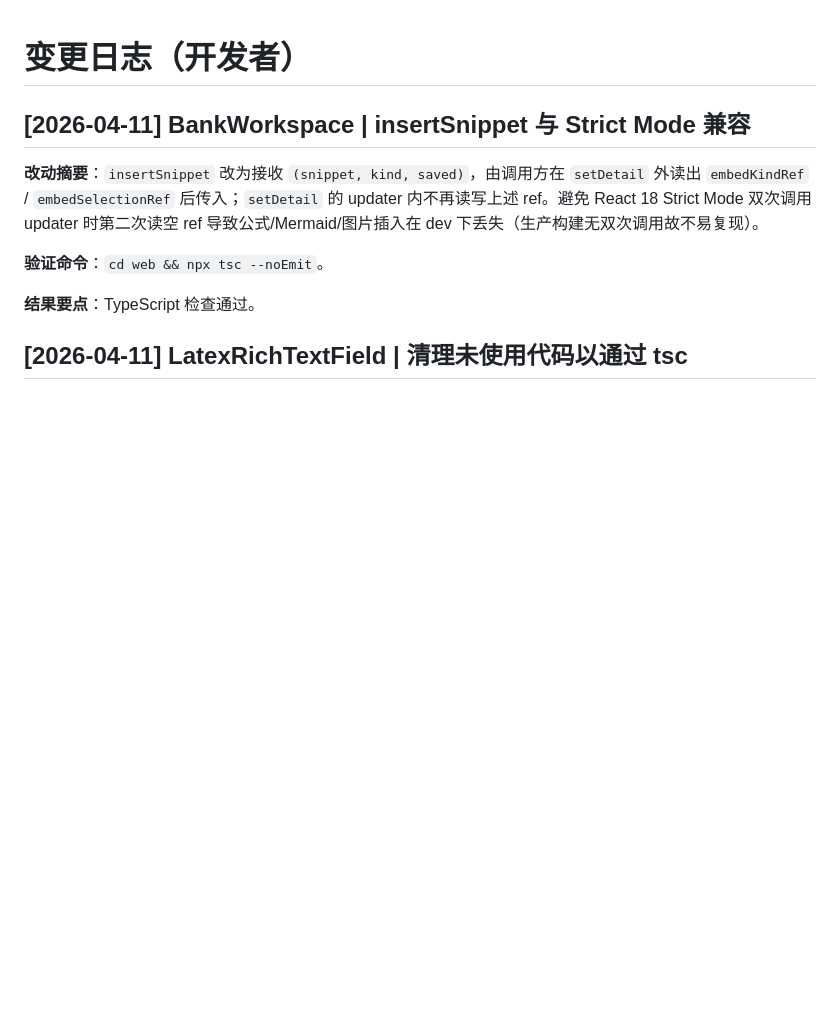
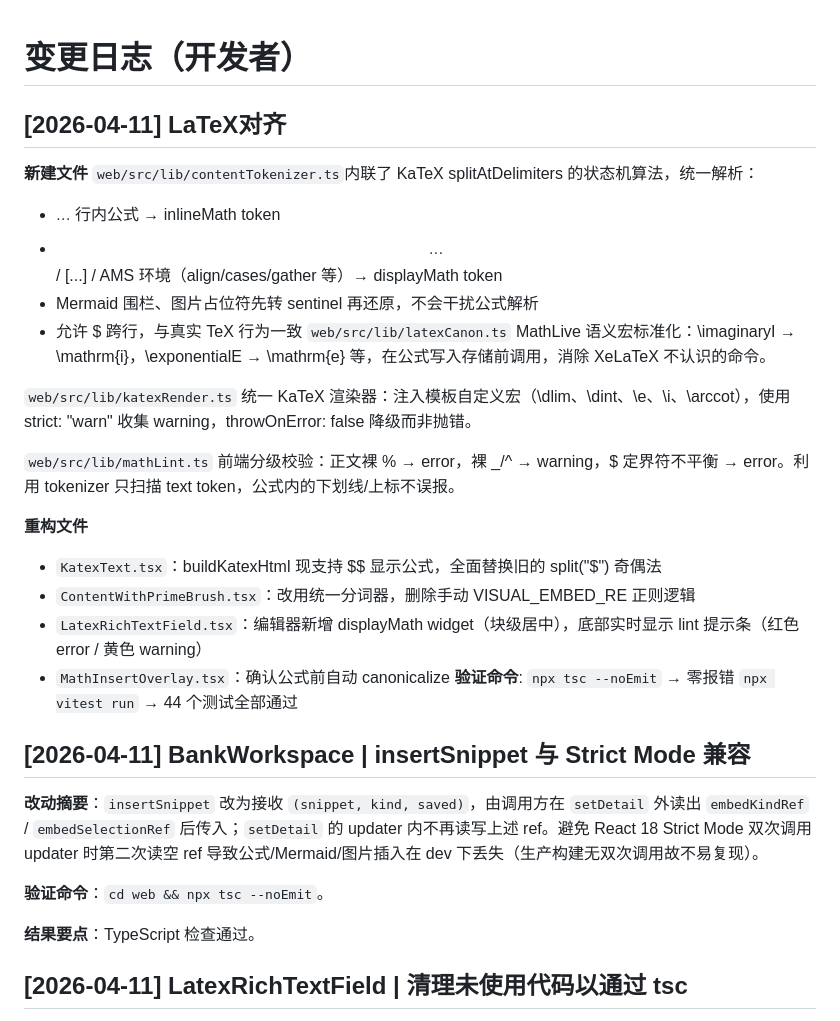
Before and after one commit to zijian-optics/SolaireEPDA, a Markdown page: wiki/log.md, the part around the change. Rendered like a GitHub page; blank space fills up the shorter version.

Commit message:
changelog

```diff
--- a/wiki/log.md
+++ b/wiki/log.md
@@ -1,4 +1,25 @@
 # 变更日志（开发者）
+
+## [2026-04-11] LaTeX对齐
+**新建文件**
+`web/src/lib/contentTokenizer.ts`内联了 KaTeX splitAtDelimiters 的状态机算法，统一解析：
+
+- $...$ 行内公式 → inlineMath token
+- $$...$$ / \[...\] / AMS 环境（align/cases/gather 等）→ displayMath token
+- Mermaid 围栏、图片占位符先转 sentinel 再还原，不会干扰公式解析
+- 允许 $ 跨行，与真实 TeX 行为一致
+`web/src/lib/latexCanon.ts` MathLive 语义宏标准化：\imaginaryI → \mathrm{i}，\exponentialE → \mathrm{e} 等，在公式写入存储前调用，消除 XeLaTeX 不认识的命令。
+
+`web/src/lib/katexRender.ts` 统一 KaTeX 渲染器：注入模板自定义宏（\dlim、\dint、\e、\i、\arccot），使用 strict: "warn" 收集 warning，throwOnError: false 降级而非抛错。
+
+`web/src/lib/mathLint.ts` 前端分级校验：正文裸 % → error，裸 _/^ → warning，$ 定界符不平衡 → error。利用 tokenizer 只扫描 text token，公式内的下划线/上标不误报。
+
+**重构文件**
+- `KatexText.tsx`：buildKatexHtml 现支持 $$ 显示公式，全面替换旧的 split("$") 奇偶法
+- `ContentWithPrimeBrush.tsx`：改用统一分词器，删除手动 VISUAL_EMBED_RE 正则逻辑
+- `LatexRichTextField.tsx`：编辑器新增 displayMath widget（块级居中），底部实时显示 lint 提示条（红色 error / 黄色 warning）
+- `MathInsertOverlay.tsx`：确认公式前自动 canonicalize
+**验证命令**: `npx tsc --noEmit` → 零报错 `npx vitest run` → 44 个测试全部通过
 
 ## [2026-04-11] BankWorkspace | insertSnippet 与 Strict Mode 兼容
 
```
